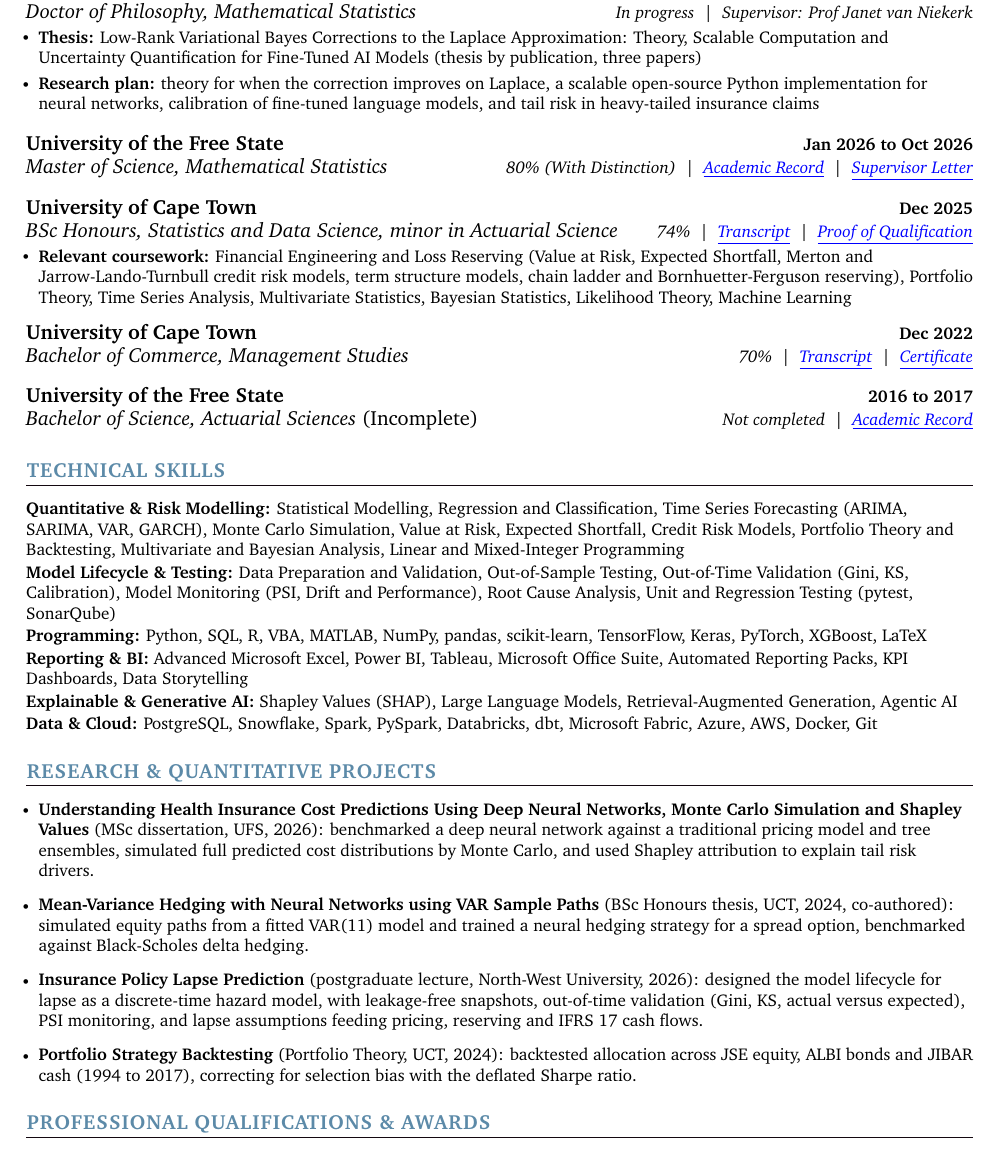
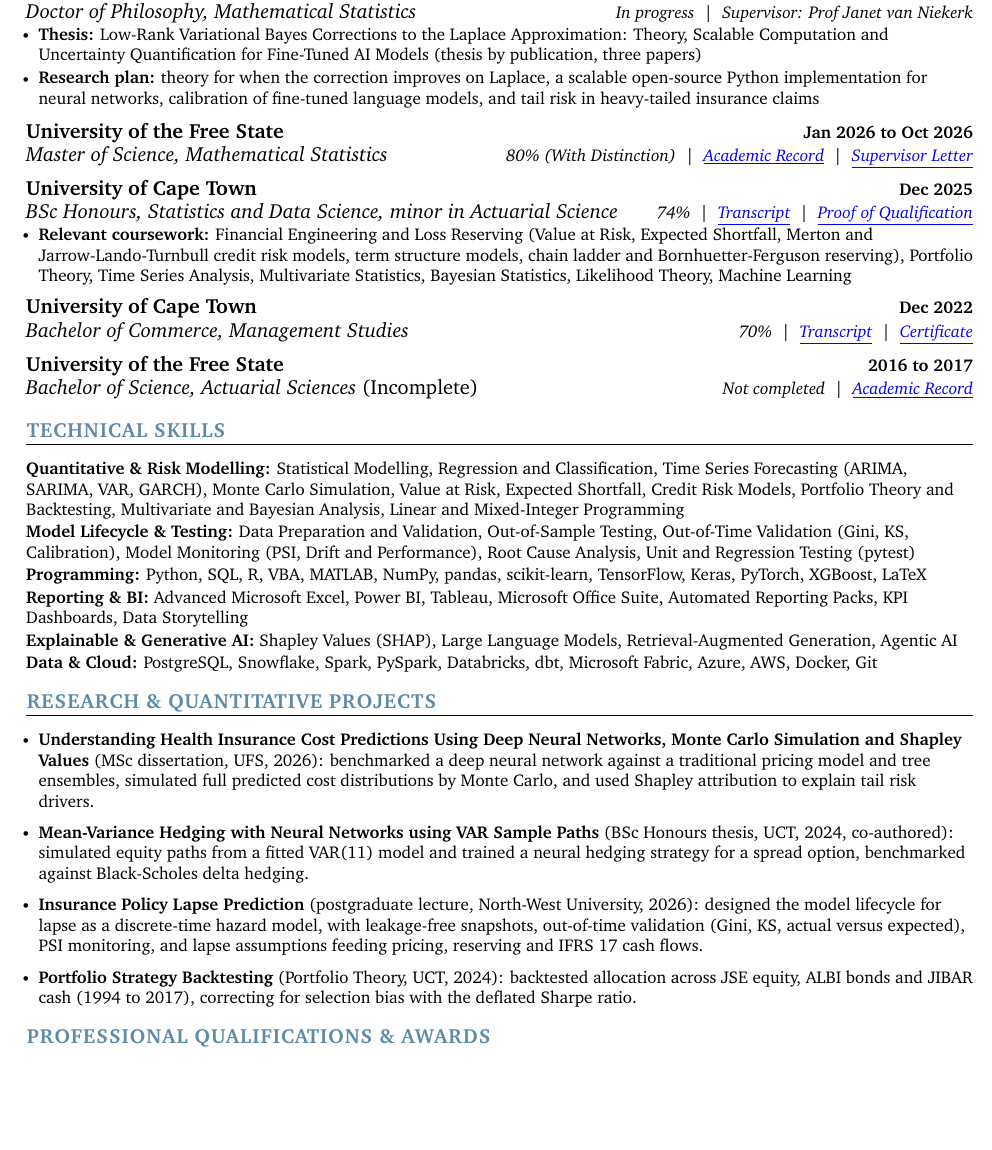
Before and after one commit to thabangTheActuaryCoder/Personal-Records, a LaTeX CV (CV/Quant/Baloyi_Quant-Analytics-CV_2026.tex): part of page 2 of 3 before the commit and part of page 2 of 2 after it, cut so that both start at the same text, the shorter picture padded with empty space. Compiled offline with pdfLaTeX.

Commit message:
Reduce entry spacing to keep the quantitative analytics CV to two pages

```diff
--- a/CV/Quant/Baloyi_Quant-Analytics-CV_2026.tex
+++ b/CV/Quant/Baloyi_Quant-Analytics-CV_2026.tex
@@ -228,11 +228,11 @@ quantitative results into clear insights for Credit, Risk, Finance and business
             \resumeItem{\small{\textbf{Thesis:} Low-Rank Variational Bayes Corrections to the Laplace Approximation: Theory, Scalable Computation and Uncertainty Quantification for Fine-Tuned AI Models (thesis by publication, three papers)}}
             \resumeItem{\small{\textbf{Research plan:} theory for when the correction improves on Laplace, a scalable open-source Python implementation for neural networks, calibration of fine-tuned language models, and tail risk in heavy-tailed insurance claims}}
       \resumeItemListEnd
-    \vspace{5pt}
+    \vspace{3pt}
     \resumeSubheading
       {University of the Free State}{Jan 2026 to Oct 2026}
       {Master of Science, Mathematical Statistics}{80\% (With Distinction) ~\textbar~ \href{https://github.com/thabangTheActuaryCoder/Academic-Records/blob/master/UV_ACADREC_S\%20\%28Baloyi\%20Thabang\%20MSc\%29.pdf}{\color{blue}\underline{Academic Record}} ~\textbar~ \href{https://github.com/thabangTheActuaryCoder/Academic-Records/blob/master/Thabang\%20Baloyi\%20letter\%2010\%20September\%202026.pdf}{\color{blue}\underline{Supervisor Letter}}}
-    \vspace{5pt}
+    \vspace{3pt}
     \resumeSubheading
       {University of Cape Town}{Dec 2025}
       {BSc Honours, Statistics and Data Science, minor in Actuarial Science}{74\% ~\textbar~ \href{https://github.com/thabangTheActuaryCoder/Academic-Records/blob/master/UCT\%20TRANSCRIPT\%202025.pdf}{\color{blue}\underline{Transcript}} ~\textbar~ \href{https://github.com/thabangTheActuaryCoder/Academic-Records/blob/master/Proof\%20of\%20Qualification\%20-\%20BSc.\%20Hons\%20Statistics\%20and\%20Data\%20Sciences.pdf}{\color{blue}\underline{Proof of Qualification}}}
@@ -243,7 +243,7 @@ quantitative results into clear insights for Credit, Risk, Finance and business
     \resumeSubheading
       {University of Cape Town}{Dec 2022}
       {Bachelor of Commerce, Management Studies}{70\% ~\textbar~ \href{https://github.com/thabangTheActuaryCoder/Academic-Records/blob/master/UCT\%20TRANSCRIPT\%202025.pdf}{\color{blue}\underline{Transcript}} ~\textbar~ \href{https://github.com/thabangTheActuaryCoder/Academic-Records/blob/master/UCT\%20CERTIFICATE.pdf}{\color{blue}\underline{Certificate}}}
-    \vspace{5pt}
+    \vspace{3pt}
     \resumeSubheading
       {University of the Free State}{2016 to 2017}
       {Bachelor of Science, Actuarial Sciences \textup{(Incomplete)}}{Not completed ~\textbar~ \href{https://github.com/thabangTheActuaryCoder/Academic-Records/blob/master/UV_ACADREC_S\%20\%28Baloyi\%20Thabang\%20MSc\%29.pdf}{\color{blue}\underline{Academic Record}}}
@@ -258,7 +258,7 @@ quantitative results into clear insights for Credit, Risk, Finance and business
      \textbf{\small{Quantitative \& Risk Modelling:}}{ \small{Statistical Modelling, Regression and Classification, Time Series Forecasting (ARIMA, SARIMA, VAR, GARCH), Monte Carlo Simulation, Value at Risk, Expected Shortfall, Credit Risk Models, Portfolio Theory and Backtesting, Multivariate and Bayesian Analysis, Linear and Mixed-Integer Programming}} \\
       \vspace{1.2pt}
 
-     \textbf{\small{Model Lifecycle \& Testing:}}{ \small{Data Preparation and Validation, Out-of-Sample Testing, Out-of-Time Validation (Gini, KS, Calibration), Model Monitoring (PSI, Drift and Performance), Root Cause Analysis, Unit and Regression Testing (pytest, SonarQube)}} \\
+     \textbf{\small{Model Lifecycle \& Testing:}}{ \small{Data Preparation and Validation, Out-of-Sample Testing, Out-of-Time Validation (Gini, KS, Calibration), Model Monitoring (PSI, Drift and Performance), Root Cause Analysis, Unit and Regression Testing (pytest)}} \\
       \vspace{1.2pt}
 
      \textbf{\small{Programming:}}{ \small{Python, SQL, R, VBA, MATLAB, NumPy, pandas, scikit-learn, TensorFlow, Keras, PyTorch, XGBoost, LaTeX}} \\
```
Also changed, not shown: CV/Quant/Baloyi_Quant-Analytics-CV_2026.tex (8 more changed lines).
